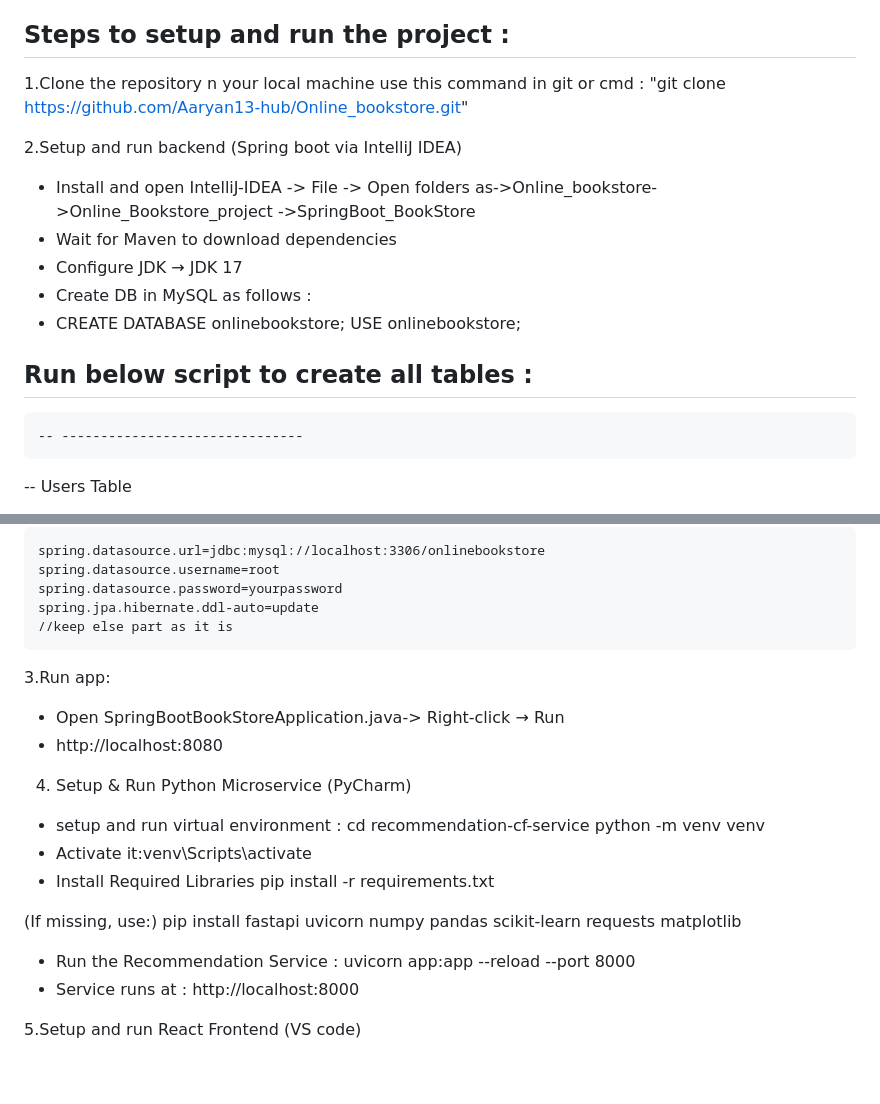
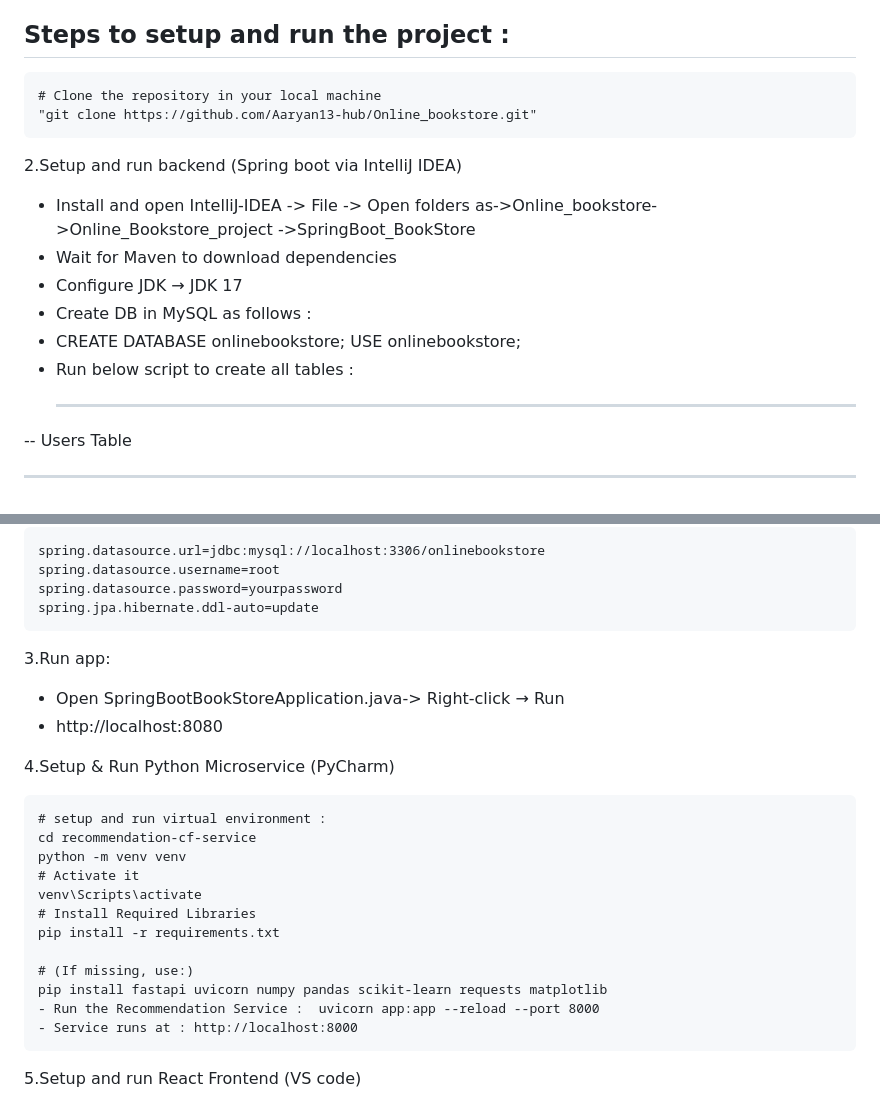
Before and after one commit to Aaryan13-hub/Online_bookstore, a Markdown page: README.md, 2 parts joined by grey strips. GitHub-like rendering; blank space fills up the shorter version.

````diff
--- a/README.md
+++ b/README.md
@@ -21,9 +21,10 @@ Recommendation Model : Python, FastAPI, NumPy, Pandas, sckit-learn
 Deployment style : Local Microservices Architecture
 
 ## Steps to setup and run the project :
-1.Clone the repository n your local machine
-use this command in git or cmd : "git clone https://github.com/Aaryan13-hub/Online_bookstore.git"
-
+```
+# Clone the repository in your local machine
+"git clone https://github.com/Aaryan13-hub/Online_bookstore.git"
+```
 
 2.Setup and run backend (Spring boot via IntelliJ IDEA)
 - Install and open IntelliJ-IDEA -> File -> Open folders as->Online_bookstore->Online_Bookstore_project ->SpringBoot_BookStore
@@ -32,7 +33,7 @@ use this command in git or cmd : "git clone https://github.com/Aaryan13-hub/Onli
 - Create DB in MySQL as follows :
 - CREATE DATABASE onlinebookstore;
 	USE onlinebookstore;
-## Run below script to create all tables :
+- Run below script to create all tables :
 	-- -------------------------------
 -- Users Table
 -- -------------------------------
@@ -140,25 +141,26 @@ spring.datasource.url=jdbc:mysql://localhost:3306/onlinebookstore
 spring.datasource.username=root
 spring.datasource.password=yourpassword
 spring.jpa.hibernate.ddl-auto=update
-//keep else part as it is
 ```
 3.Run app:
 - Open SpringBootBookStoreApplication.java-> Right-click  → Run
 - http://localhost:8080
 
-4. Setup & Run Python Microservice (PyCharm)
-- setup and run virtual environment :
+4.Setup & Run Python Microservice (PyCharm)
+```
+# setup and run virtual environment :
 cd recommendation-cf-service
 python -m venv venv
-- Activate it:venv\Scripts\activate
-- Install Required Libraries
+# Activate it
+venv\Scripts\activate
+# Install Required Libraries
 pip install -r requirements.txt
 
-(If missing, use:)
+# (If missing, use:)
 pip install fastapi uvicorn numpy pandas scikit-learn requests matplotlib
 - Run the Recommendation Service :  uvicorn app:app --reload --port 8000
 - Service runs at : http://localhost:8000
-
+```
 5.Setup and run React Frontend (VS code)
 - Open folder named 'Online_Bookstore_frontend' in VS Code
 - Install dependencies : npm install
````
